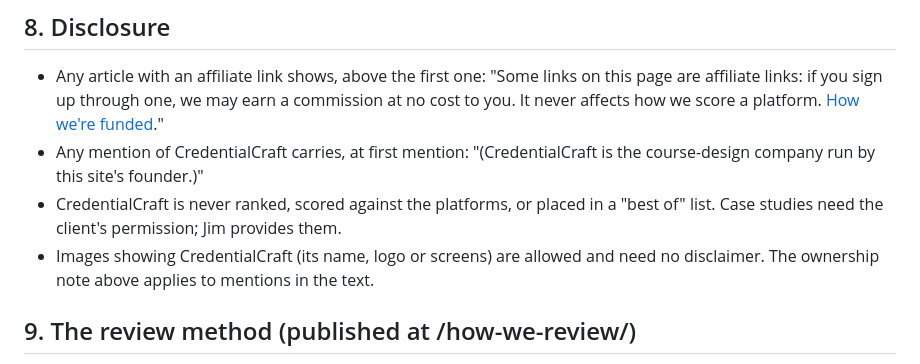
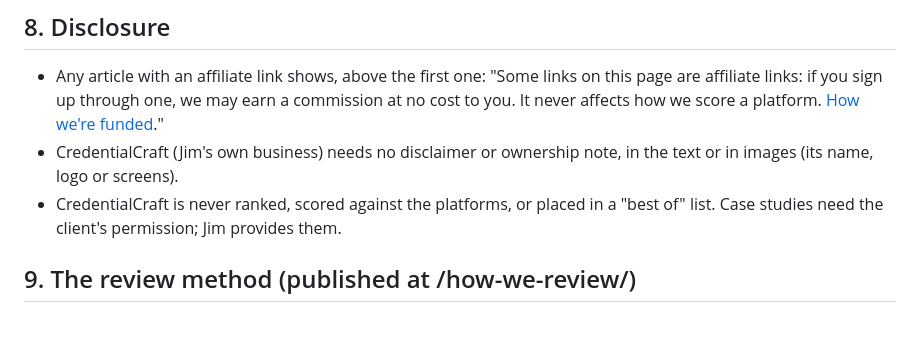
Before and after one commit to poetreefalling/TheLearningCurve, a Markdown page: docs/editorial.md, the part around the change. GitHub-like rendering; blank space fills up the shorter version.

Commit message:
Drop the CredentialCraft ownership note for text mentions too
Co-Authored-By: Claude Opus 5.5 <noreply@anthropic.com>
Claude-Session: https://claude.ai/code/session_01HGUnW1NDRJKhnTvySvm2Vj

```diff
--- a/docs/editorial.md
+++ b/docs/editorial.md
@@ -128,12 +128,10 @@ dressed as facts. A trends piece that's really evergreen should become a guide i
   "Some links on this page are affiliate links: if you sign up through one, we may earn a
   commission at no cost to you. It never affects how we score a platform.
   [How we're funded](/disclosure/)."
-- Any mention of CredentialCraft carries, at first mention:
-  "(CredentialCraft is the course-design company run by this site's founder.)"
+- CredentialCraft (Jim's own business) needs no disclaimer or ownership note, in the text or in
+  images (its name, logo or screens).
 - CredentialCraft is never ranked, scored against the platforms, or placed in a "best of" list.
   Case studies need the client's permission; Jim provides them.
-- Images showing CredentialCraft (its name, logo or screens) are allowed and need no disclaimer.
-  The ownership note above applies to mentions in the text.
 
 ## 9. The review method (published at /how-we-review/)
 
```
Also changed, not shown: CLAUDE.md (+2 -2 lines).
